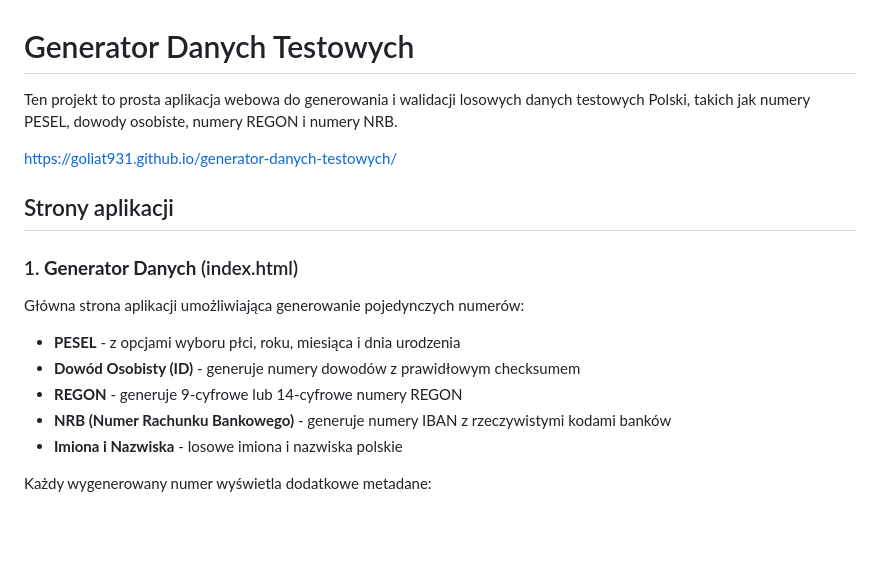
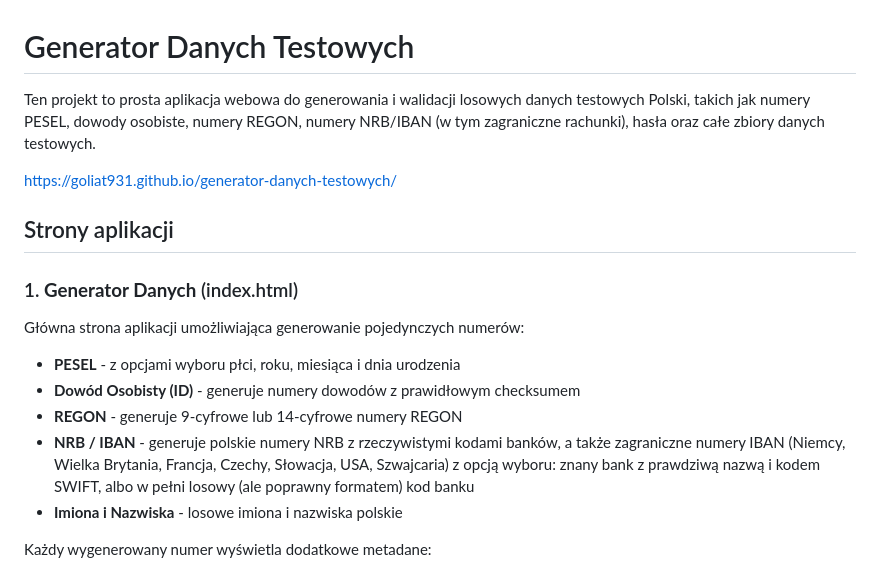
Before and after one commit to goliat931/generator-danych-testowych, a Markdown page: README.md, the part around one of its changes. Drawn GitHub-style; blank space fills up the shorter version.

```diff
--- a/README.md
+++ b/README.md
@@ -1,6 +1,6 @@
 # Generator Danych Testowych
 
-Ten projekt to prosta aplikacja webowa do generowania i walidacji losowych danych testowych Polski, takich jak numery PESEL, dowody osobiste, numery REGON i numery NRB.
+Ten projekt to prosta aplikacja webowa do generowania i walidacji losowych danych testowych Polski, takich jak numery PESEL, dowody osobiste, numery REGON, numery NRB/IBAN (w tym zagraniczne rachunki), hasła oraz całe zbiory danych testowych.
 
 https://goliat931.github.io/generator-danych-testowych/
 
@@ -13,7 +13,7 @@ Główna strona aplikacji umożliwiająca generowanie pojedynczych numerów:
 - **PESEL** - z opcjami wyboru płci, roku, miesiąca i dnia urodzenia
 - **Dowód Osobisty (ID)** - generuje numery dowodów z prawidłowym checksumem
 - **REGON** - generuje 9-cyfrowe lub 14-cyfrowe numery REGON
-- **NRB (Numer Rachunku Bankowego)** - generuje numery IBAN z rzeczywistymi kodami banków
+- **NRB / IBAN** - generuje polskie numery NRB z rzeczywistymi kodami banków, a także zagraniczne numery IBAN (Niemcy, Wielka Brytania, Francja, Czechy, Słowacja, USA, Szwajcaria) z opcją wyboru: znany bank z prawdziwą nazwą i kodem SWIFT, albo w pełni losowy (ale poprawny formatem) kod banku
 - **Imiona i Nazwiska** - losowe imiona i nazwiska polskie
 
 Każdy wygenerowany numer wyświetla dodatkowe metadane:
```
Also changed, not shown: other parts of README.md (+51 -10 lines).
